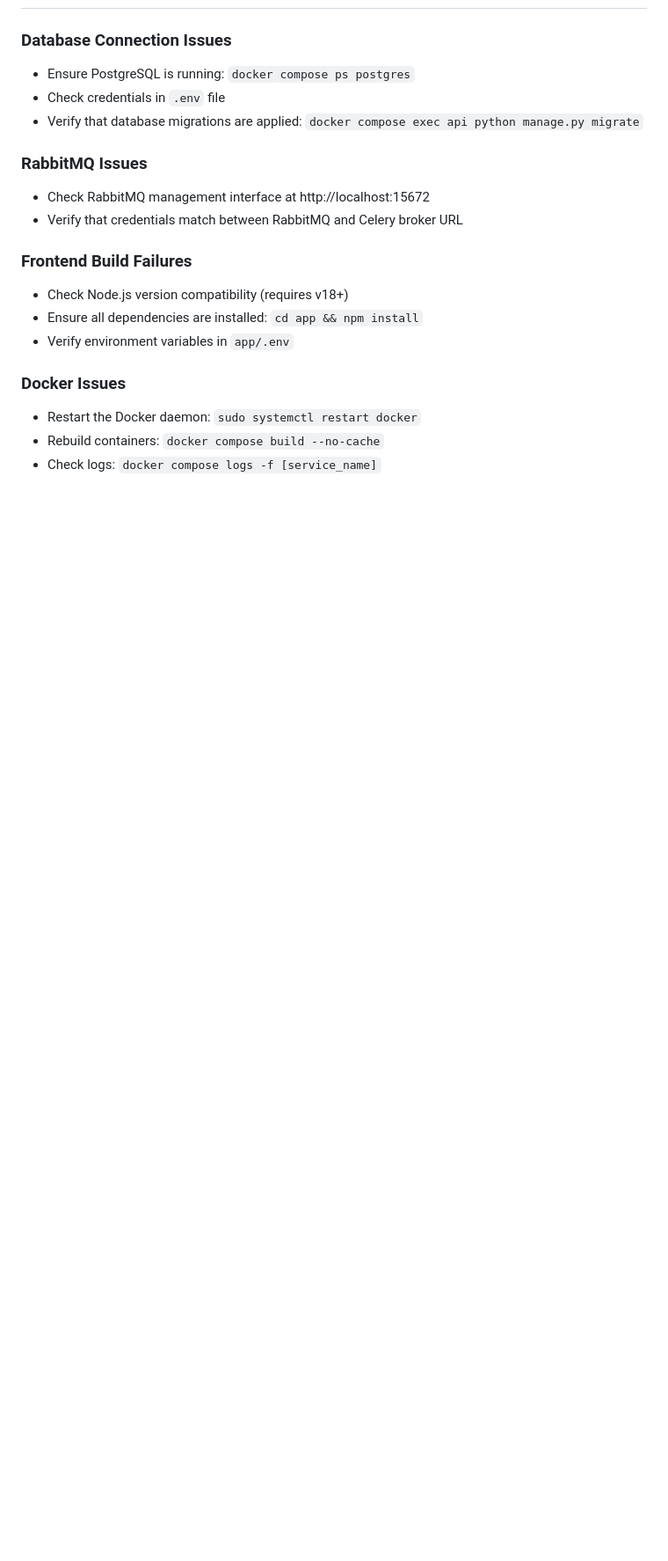
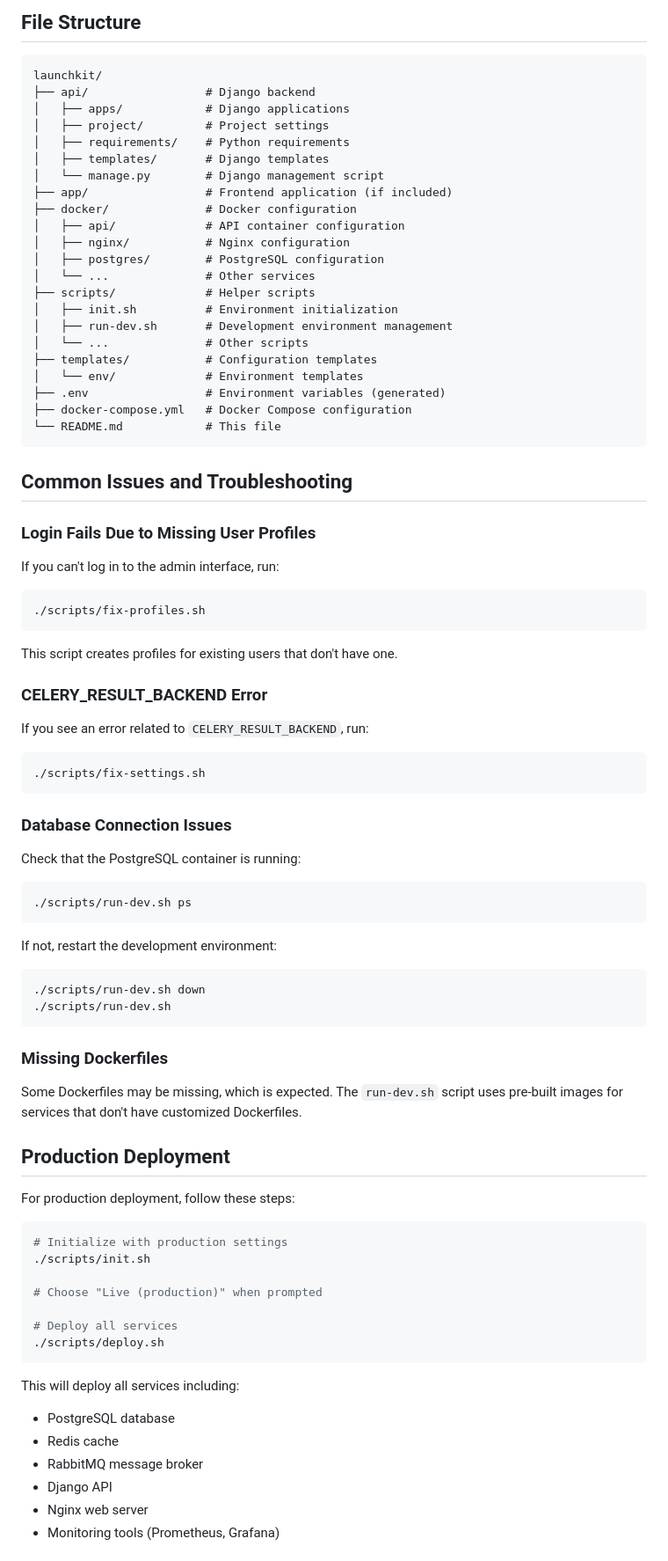
Before and after one commit to ShovanSarker/LaunchKit, a Markdown page: README.md, the part around one of its changes. Shown at 88% size. Rendered like a GitHub page; blank space fills up the shorter version.

````diff
--- a/README.md
+++ b/README.md
@@ -124,19 +167,88 @@ Internet → │   nginx    │─────────▶│ Next.js    │
+## File Structure
+
+```
+launchkit/
+├── api/                 # Django backend
+│   ├── apps/            # Django applications
+│   ├── project/         # Project settings
+│   ├── requirements/    # Python requirements
+│   ├── templates/       # Django templates
+│   └── manage.py        # Django management script
+├── app/                 # Frontend application (if included)
+├── docker/              # Docker configuration
+│   ├── api/             # API container configuration
+│   ├── nginx/           # Nginx configuration
+│   ├── postgres/        # PostgreSQL configuration
+│   └── ...              # Other services
+├── scripts/             # Helper scripts
+│   ├── init.sh          # Environment initialization
+│   ├── run-dev.sh       # Development environment management
+│   └── ...              # Other scripts
+├── templates/           # Configuration templates
+│   └── env/             # Environment templates
+├── .env                 # Environment variables (generated)
+├── docker-compose.yml   # Docker Compose configuration
+└── README.md            # This file
+```
+
+## Common Issues and Troubleshooting
+
+### Login Fails Due to Missing User Profiles
+
+If you can't log in to the admin interface, run:
+
+```bash
+./scripts/fix-profiles.sh
+```
+
+This script creates profiles for existing users that don't have one.
+
+### CELERY_RESULT_BACKEND Error
+
+If you see an error related to `CELERY_RESULT_BACKEND`, run:
+
+```bash
+./scripts/fix-settings.sh
+```
 
 ### Database Connection Issues
-- Ensure PostgreSQL is running: `docker compose ps postgres`
-- Check credentials in `.env` file
-- Verify that database migrations are applied: `docker compose exec api python manage.py migrate`
 
-### RabbitMQ Issues
-- Check RabbitMQ management interface at http://localhost:15672
-- Verify that credentials match between RabbitMQ and Celery broker URL
+Check that the PostgreSQL container is running:
 
-### Frontend Build Failures
-- Check Node.js version compatibility (requires v18+)
-- Ensure all dependencies are installed: `cd app && npm install`
-- Verify environment variables in `app/.env`
+```bash
+./scripts/run-dev.sh ps
+```
 
-### Docker Issues
-- Restart the Docker daemon: `sudo systemctl restart docker`
-- Rebuild containers: `docker compose build --no-cache`
-- Check logs: `docker compose logs -f [service_name]`
+If not, restart the development environment:
+
+```bash
+./scripts/run-dev.sh down
+./scripts/run-dev.sh
+```
+
+### Missing Dockerfiles
+
+Some Dockerfiles may be missing, which is expected. The `run-dev.sh` script uses pre-built images for services that don't have customized Dockerfiles.
+
+## Production Deployment
+
+For production deployment, follow these steps:
+
+```bash
+# Initialize with production settings
+./scripts/init.sh
+
+# Choose "Live (production)" when prompted
+
+# Deploy all services
+./scripts/deploy.sh
+```
+
+This will deploy all services including:
+- PostgreSQL database
+- Redis cache
+- RabbitMQ message broker
+- Django API
+- Nginx web server
+- Monitoring tools (Prometheus, Grafana)
+
````
Also changed, not shown: other parts of README.md (+161 -94 lines).
